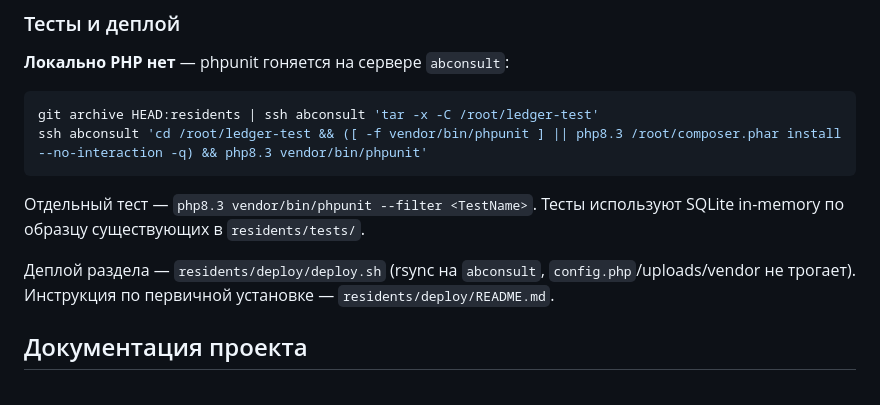
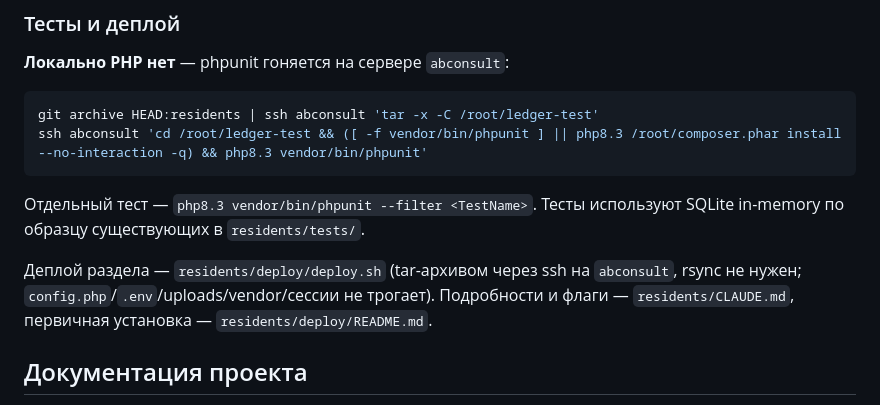
Before and after one commit to digistaff-team/skaz-kray-astro, a Markdown page: CLAUDE.md, the part around the change. GitHub-like rendering.

Commit message:
CLAUDE.md: residents/CLAUDE.md, деплой без rsync

````diff
--- a/CLAUDE.md
+++ b/CLAUDE.md
@@ -53,7 +53,7 @@ ssh abconsult 'cd /root/ledger-test && ([ -f vendor/bin/phpunit ] || php8.3 /roo
 ```
 Отдельный тест — `php8.3 vendor/bin/phpunit --filter <TestName>`. Тесты используют SQLite in-memory по образцу существующих в `residents/tests/`.
 
-Деплой раздела — `residents/deploy/deploy.sh` (rsync на `abconsult`, `config.php`/uploads/vendor не трогает). Инструкция по первичной установке — `residents/deploy/README.md`.
+Деплой раздела — `residents/deploy/deploy.sh` (tar-архивом через ssh на `abconsult`, rsync не нужен; `config.php`/`.env`/uploads/vendor/сессии не трогает). Подробности и флаги — `residents/CLAUDE.md`, первичная установка — `residents/deploy/README.md`.
 
 ## Документация проекта
 `docs/superpowers/` — планы (`plans/`) и дизайн-спеки (`specs/`) по крупным фичам (логин редактора v2, раздел жителей, бюджет совета, mobile PWA/app-режим). Это первоисточник контекста по нетривиальным решениям. `docs/kak-obnovit-prevyu-ssylki.md` — инструкция для редактора про превью ссылок.
````
Also changed, not shown: residents/CLAUDE.md (added, +48 -0 lines).
